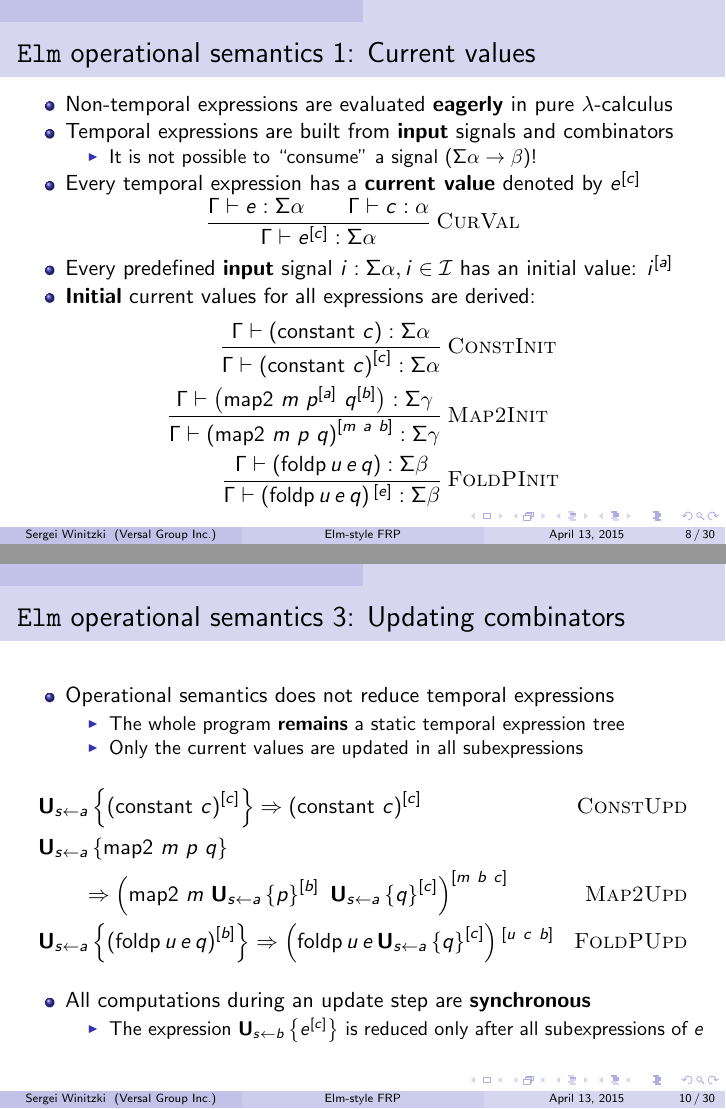
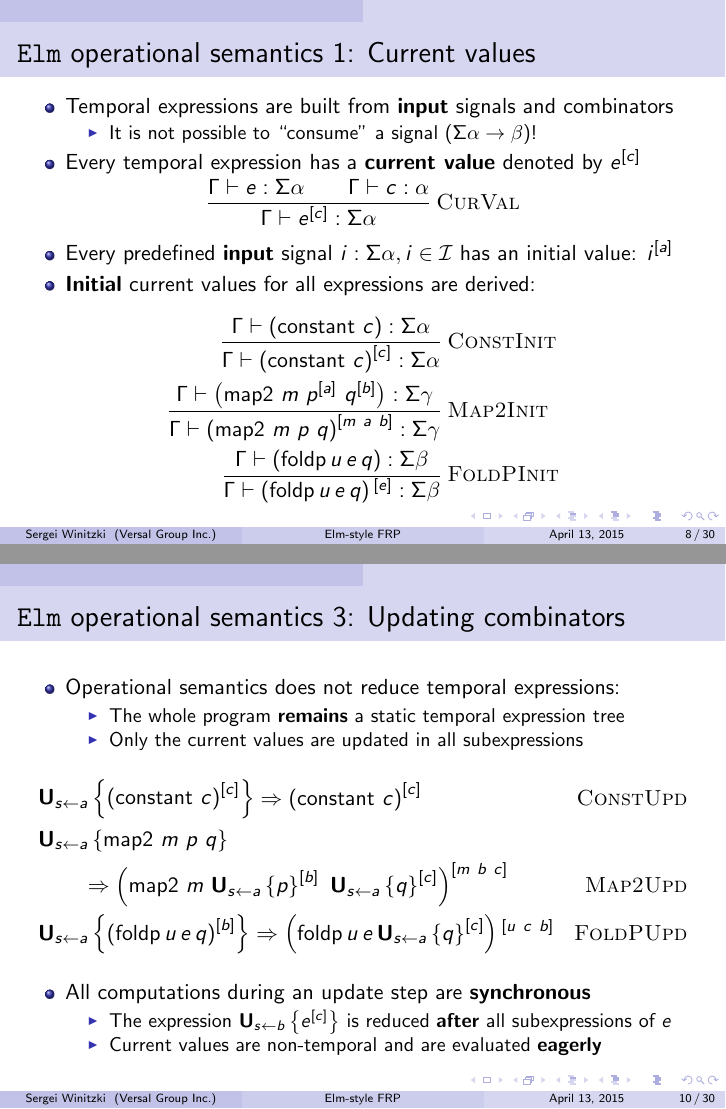
Before and after one commit to winitzki/talks, LaTeX slides (elm-talk/elm_talk.tex): pages 8 and 10 of 30, joined at a grey line. Compiled offline with pdfLaTeX.

Commit message:
Clarify operational semantics

```diff
--- a/elm-talk/elm_talk.tex
+++ b/elm-talk/elm_talk.tex
@@ -263,7 +263,6 @@ expression!
 
 \lyxframeend{}\lyxframe{\texttt{Elm} operational semantics 1: Current values}
 \begin{itemize}
-\item Non-temporal expressions are evaluated \textbf{eagerly} in pure $\lambda$-calculus
 \item Temporal expressions are built from \textbf{input} signals and combinators
 
 \begin{itemize}
@@ -322,7 +321,7 @@ unchanged:
 
 \lyxframeend{}\lyxframe{\texttt{Elm} operational semantics 3: Updating combinators}
 \begin{itemize}
-\item Operational semantics does not reduce temporal expressions
+\item Operational semantics does not reduce temporal expressions:
 
 \begin{itemize}
 \item The whole program \textbf{remains} a static temporal expression tree
@@ -341,7 +340,8 @@ unchanged:
 
 \begin{itemize}
 \item The expression $\mathbf{U}_{s\leftarrow b}\left\{ e^{\left[c\right]}\right\} $
-is reduced only after all subexpressions of $e$
+is reduced \textbf{after} all subexpressions of $e$
+\item Current values are non-temporal and are evaluated \textbf{eagerly}
 \end{itemize}
 \end{itemize}
 
```
Also changed, not shown: elm-talk/elm_talk.pdf, 1 other file.
